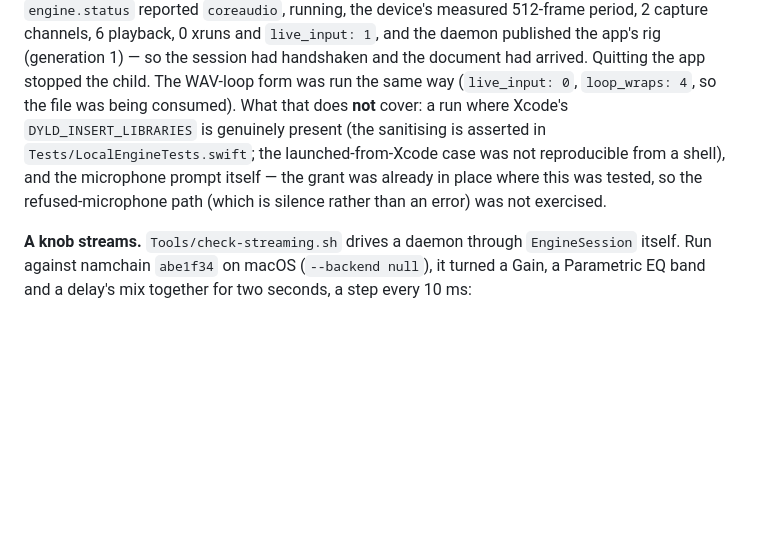
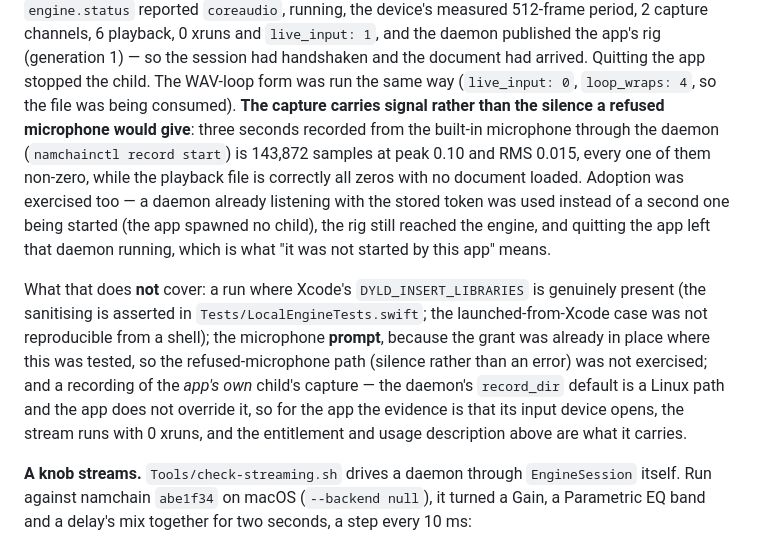
Before and after one commit to pedal-science/ljoss, a Markdown page: docs/ENGINE.md, the part around the change. GitHub-like rendering; blank space fills up the shorter version.

Commit message:
docs: the live capture was recorded, and it is signal
The engine section's "verified" paragraph claimed the app's live input works because the device
opens and the stream runs. That is not quite the same claim as "audio comes out of it": a refused
microphone is *silence*, and a daemon streaming zeros looks exactly like a daemon streaming a quiet
room. Recording three seconds of the built-in microphone through the daemon settles it — 143,872
samples, peak 0.10, RMS 0.015, every sample non-zero, with the playback side correctly all zeros for
a document with no chains.

Also recorded: adoption with a stored token (a daemon already listening is used instead of a second
one being started, the rig still reaches the engine, and quitting the app leaves it running), and
what this still does not cover — the prompt itself, and a recording of the *app's own* child, whose
record_dir default is a Linux path the app does not override.

```diff
--- a/docs/ENGINE.md
+++ b/docs/ENGINE.md
@@ -363,11 +363,21 @@ run end to end on a Mac** (2026-10-02): with the toggle on, launching the app st
 channels, 6 playback, 0 xruns and `live_input: 1`, and the daemon published the app's rig
 (generation 1) — so the session had handshaken and the document had arrived. Quitting the app stopped
 the child. The WAV-loop form was run the same way (`live_input: 0`, `loop_wraps: 4`, so the file was
-being consumed). What that does **not** cover: a run where Xcode's `DYLD_INSERT_LIBRARIES` is
-genuinely present (the sanitising is asserted in `Tests/LocalEngineTests.swift`; the
-launched-from-Xcode case was not reproducible from a shell), and the microphone prompt itself — the
-grant was already in place where this was tested, so the refused-microphone path (which is silence
-rather than an error) was not exercised.
+being consumed). **The capture carries signal rather than the silence a refused microphone would
+give**: three seconds recorded from the built-in microphone through the daemon (`namchainctl record
+start`) is 143,872 samples at peak 0.10 and RMS 0.015, every one of them non-zero, while the playback
+file is correctly all zeros with no document loaded. Adoption was exercised too — a daemon already
+listening with the stored token was used instead of a second one being started (the app spawned no
+child), the rig still reached the engine, and quitting the app left that daemon running, which is what
+"it was not started by this app" means.
+
+What that does **not** cover: a run where Xcode's `DYLD_INSERT_LIBRARIES` is genuinely present (the
+sanitising is asserted in `Tests/LocalEngineTests.swift`; the launched-from-Xcode case was not
+reproducible from a shell); the microphone **prompt**, because the grant was already in place where
+this was tested, so the refused-microphone path (silence rather than an error) was not exercised; and
+a recording of the *app's own* child's capture — the daemon's `record_dir` default is a Linux path and
+the app does not override it, so for the app the evidence is that its input device opens, the stream
+runs with 0 xruns, and the entitlement and usage description above are what it carries.
 
 **A knob streams.** `Tools/check-streaming.sh` drives a daemon through `EngineSession`
 itself. Run against namchain `abe1f34` on macOS (`--backend null`), it turned a Gain, a
```
